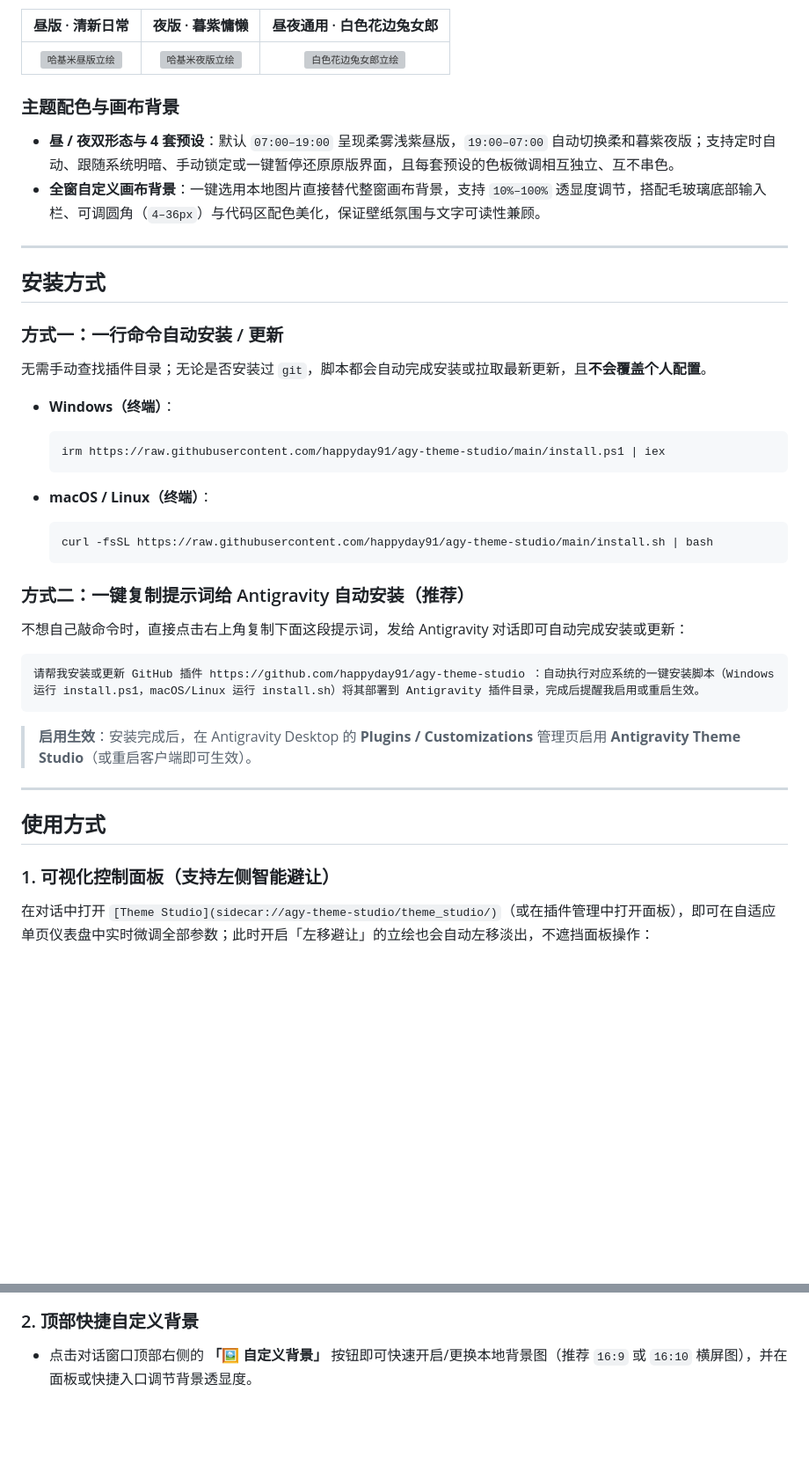
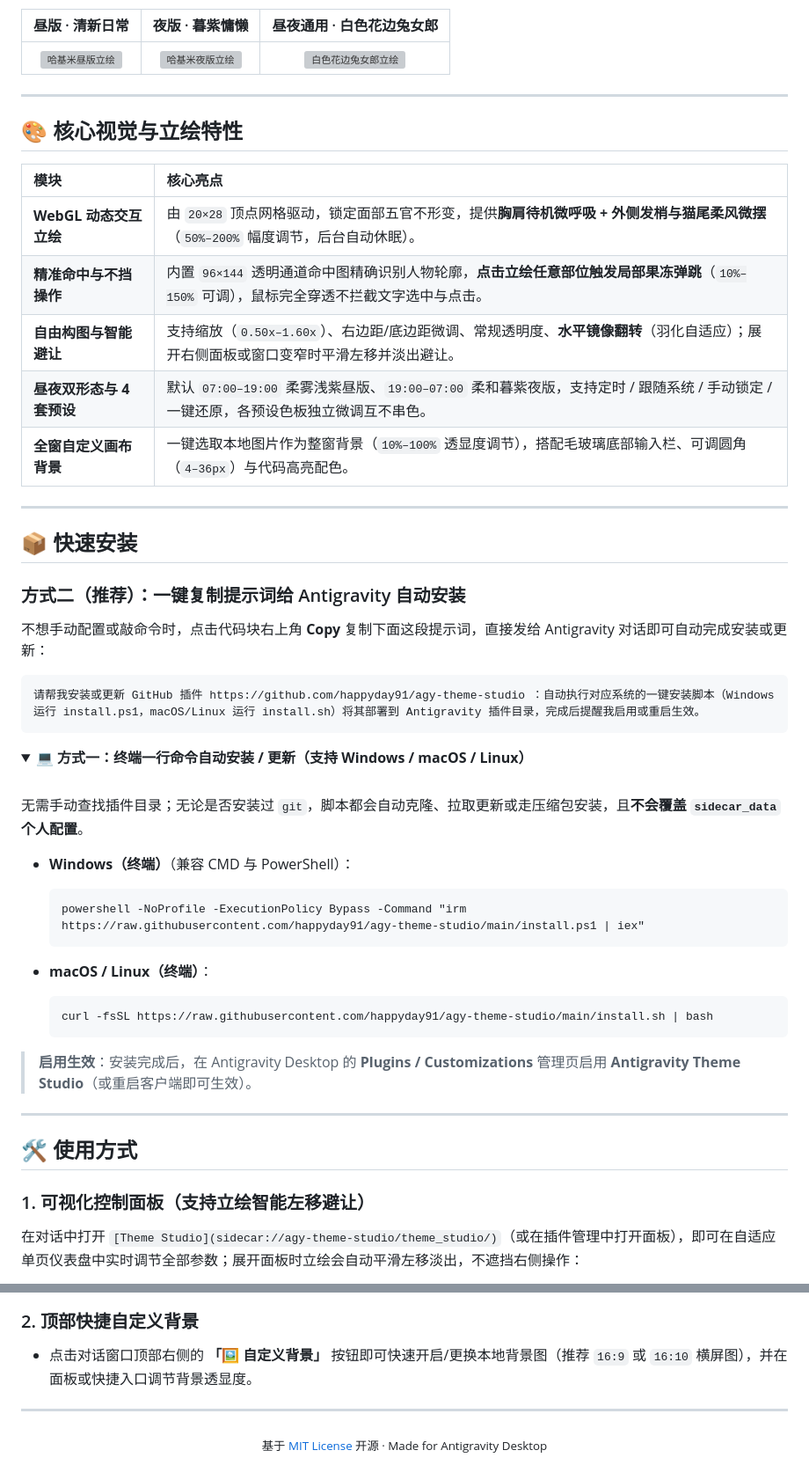
Before and after one commit to happyday91/agy-theme-studio, a Markdown page: README.md, 2 parts joined by grey strips. Shown at 88% size. GitHub-like rendering; folded sections open; blank space fills up the shorter version; grey boxes are pictures that could not be loaded.

````diff
--- a/README.md
+++ b/README.md
@@ -32,22 +42,41 @@
 | :---: | :---: | :---: |
 | <img src="assets/hagemi_day.png" alt="哈基米昼版立绘" width="220" /> | <img src="assets/hagemi_night.png" alt="哈基米夜版立绘" width="220" /> | <img src="assets/hagemi_bunny.png" alt="白色花边兔女郎立绘" width="220" /> |
 
-### 主题配色与画布背景
-
-- **昼 / 夜双形态与 4 套预设**：默认 `07:00–19:00` 呈现柔雾浅紫昼版，`19:00–07:00` 自动切换柔和暮紫夜版；支持定时自动、跟随系统明暗、手动锁定或一键暂停还原原版界面，且每套预设的色板微调相互独立、互不串色。
-- **全窗自定义画布背景**：一键选用本地图片直接替代整窗画布背景，支持 `10%–100%` 透显度调节，搭配毛玻璃底部输入栏、可调圆角（`4–36px`）与代码区配色美化，保证壁纸氛围与文字可读性兼顾。
+</details>
 
 ---
 
-## 安装方式
+## 🎨 核心视觉与立绘特性
 
-### 方式一：一行命令自动安装 / 更新
+| 模块 | 核心亮点 |
+| :--- | :--- |
+| **WebGL 动态交互立绘** | 由 `20×28` 顶点网格驱动，锁定面部五官不形变，提供**胸肩待机微呼吸 + 外侧发梢与猫尾柔风微摆**（`50%–200%` 幅度调节，后台自动休眠）。 |
+| **精准命中与不挡操作** | 内置 `96×144` 透明通道命中图精确识别人物轮廓，**点击立绘任意部位触发局部果冻弹跳**（`10%–150%` 可调），鼠标完全穿透不拦截文字选中与点击。 |
+| **自由构图与智能避让** | 支持缩放（`0.50x–1.60x`）、右边距/底边距微调、常规透明度、**水平镜像翻转**（羽化自适应）；展开右侧面板或窗口变窄时平滑左移并淡出避让。 |
+| **昼夜双形态与 4 套预设** | 默认 `07:00–19:00` 柔雾浅紫昼版、`19:00–07:00` 柔和暮紫夜版，支持定时 / 跟随系统 / 手动锁定 / 一键还原，各预设色板独立微调互不串色。 |
+| **全窗自定义画布背景** | 一键选取本地图片作为整窗背景（`10%–100%` 透显度调节），搭配毛玻璃底部输入栏、可调圆角（`4–36px`）与代码高亮配色。 |
 
-无需手动查找插件目录；无论是否安装过 `git`，脚本都会自动完成安装或拉取最新更新，且**不会覆盖个人配置**。
+---
 
-- **Windows（终端）**：
-  ```powershell
-  irm https://raw.githubusercontent.com/happyday91/agy-theme-studio/main/install.ps1 | iex
+## 📦 快速安装
+
+### 方式二（推荐）：一键复制提示词给 Antigravity 自动安装
+
+不想手动配置或敲命令时，点击代码块右上角 **Copy** 复制下面这段提示词，直接发给 Antigravity 对话即可自动完成安装或更新：
+
+```text
+请帮我安装或更新 GitHub 插件 https://github.com/happyday91/agy-theme-studio ：自动执行对应系统的一键安装脚本（Windows 运行 install.ps1，macOS/Linux 运行 install.sh）将其部署到 Antigravity 插件目录，完成后提醒我启用或重启生效。
+```
+
+<details>
+<summary>💻 <strong>方式一：终端一行命令自动安装 / 更新（支持 Windows / macOS / Linux）</strong></summary>
+<br />
+
+无需手动查找插件目录；无论是否安装过 `git`，脚本都会自动克隆、拉取更新或走压缩包安装，且**不会覆盖 `sidecar_data` 个人配置**。
+
+- **Windows（终端）**（兼容 CMD 与 PowerShell）：
+  ```cmd
+  powershell -NoProfile -ExecutionPolicy Bypass -Command "irm https://raw.githubusercontent.com/happyday91/agy-theme-studio/main/install.ps1 | iex"
   ```
 
 - **macOS / Linux（终端）**：
@@ -55,21 +84,15 @@
   curl -fsSL https://raw.githubusercontent.com/happyday91/agy-theme-studio/main/install.sh | bash
   ```
 
-### 方式二：一键复制提示词给 Antigravity 自动安装（推荐）
-
-不想自己敲命令时，直接点击右上角复制下面这段提示词，发给 Antigravity 对话即可自动完成安装或更新：
-
-```text
-请帮我安装或更新 GitHub 插件 https://github.com/happyday91/agy-theme-studio ：自动执行对应系统的一键安装脚本（Windows 运行 install.ps1，macOS/Linux 运行 install.sh）将其部署到 Antigravity 插件目录，完成后提醒我启用或重启生效。
-```
+</details>
 
 > **启用生效**：安装完成后，在 Antigravity Desktop 的 **Plugins / Customizations** 管理页启用 **Antigravity Theme Studio**（或重启客户端即可生效）。
 
 ---
 
-## 使用方式
+## 🛠️ 使用方式
 
-### 1. 可视化控制面板（支持左侧智能避让）
+### 1. 可视化控制面板（支持立绘智能左移避让）
 
-在对话中打开 `[Theme Studio](sidecar://agy-theme-studio/theme_studio/)`（或在插件管理中打开面板），即可在自适应单页仪表盘中实时微调全部参数；此时开启「左移避让」的立绘也会自动左移淡出，不遮挡面板操作：
+在对话中打开 `[Theme Studio](sidecar://agy-theme-studio/theme_studio/)`（或在插件管理中打开面板），即可在自适应单页仪表盘中实时调节全部参数；展开面板时立绘会自动平滑左移淡出，不遮挡右侧操作：
 
@@ -86,4 +112,11 @@
 - **视觉效果与色板**：开启自定义背景与选图，调整背景透显度、输入框不透明度、圆角大小与字体；逐项微调画布/卡片/强调/文字/代码/边框颜色，支持 JSON 预设导出、导入与恢复默认。
 
 ### 2. 顶部快捷自定义背景
+
 - 点击对话窗口顶部右侧的 **「🖼 自定义背景」** 按钮即可快速开启/更换本地背景图（推荐 `16:9` 或 `16:10` 横屏图），并在面板或快捷入口调节背景透显度。
+
+---
+
+<div align="center">
+  <sub>基于 <a href="LICENSE">MIT License</a> 开源 · Made for Antigravity Desktop</sub>
+</div>
````
Also changed, not shown: other parts of README.md (+41 -28 lines), assets/preview_day.png, 1 other file.
